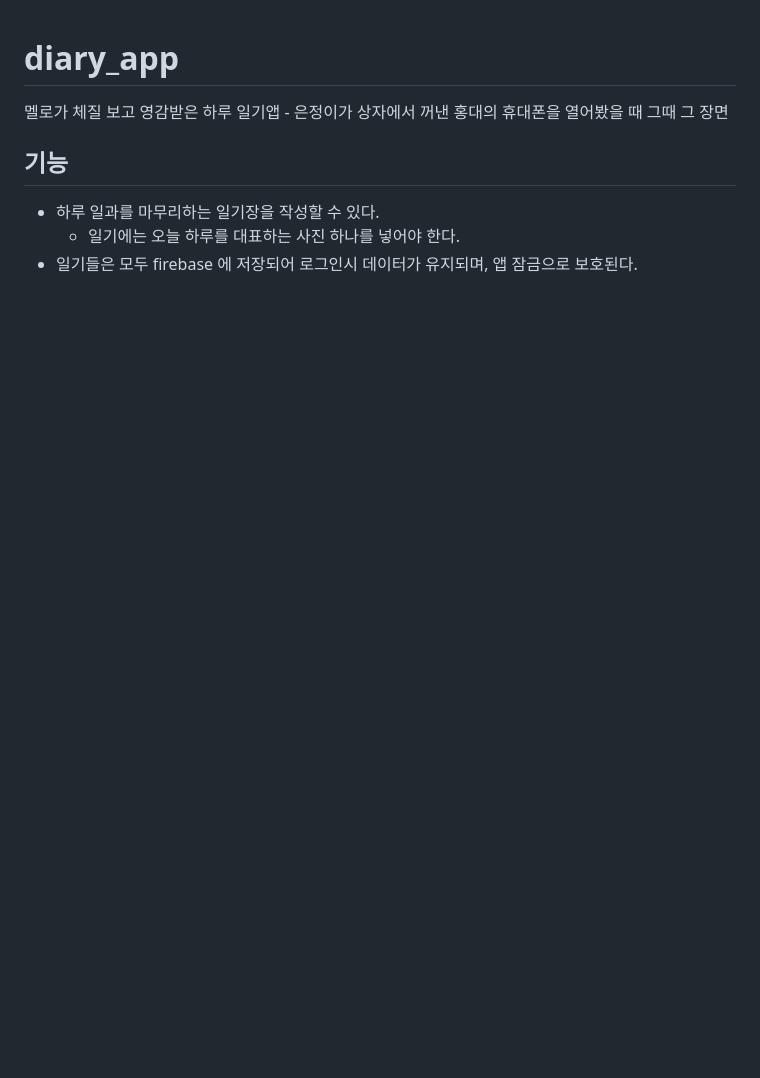
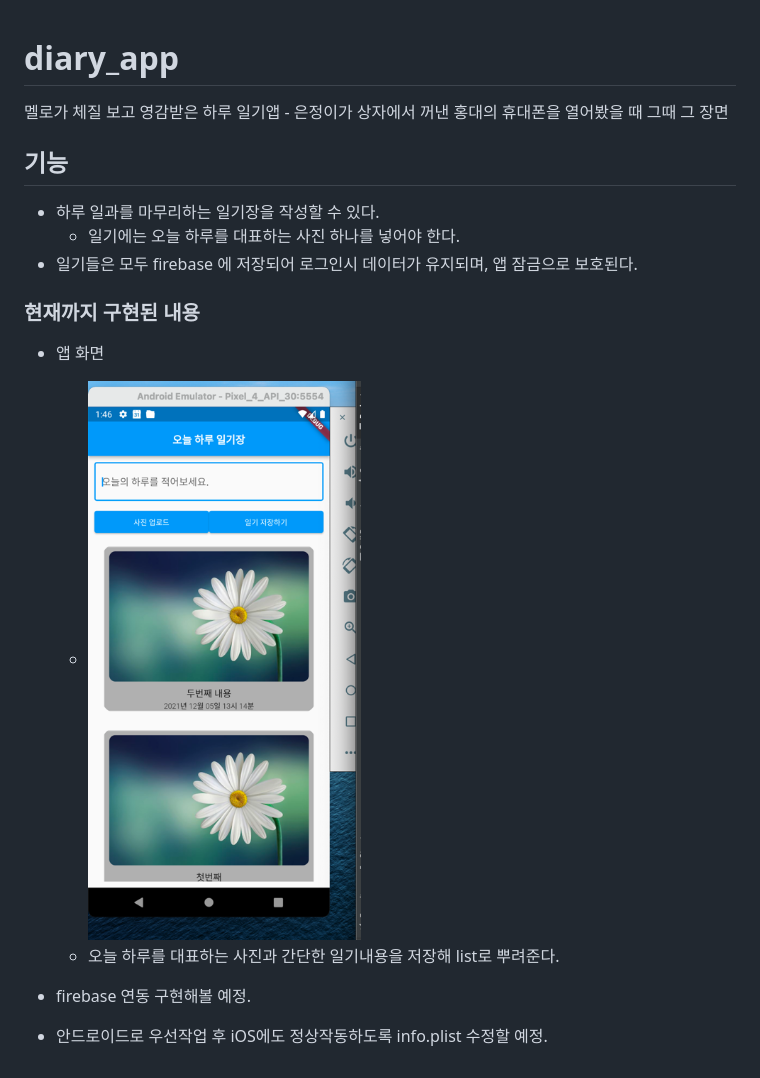
Before and after one commit to INnoVatioN-97/MyDailyDiary, a Markdown page: README.md, the part around the change. Drawn GitHub-style; pictures changed too: img.png (added); blank space fills up the shorter version.

Commit message:
화면 내 리스트 출력 구현 -> 이제 firebase 연동해볼 계획

```diff
--- a/README.md
+++ b/README.md
@@ -7,3 +7,11 @@
 -   하루 일과를 마무리하는 일기장을 작성할 수 있다.
     -   일기에는 오늘 하루를 대표하는 사진 하나를 넣어야 한다.
 -   일기들은 모두 firebase 에 저장되어 로그인시 데이터가 유지되며, 앱 잠금으로 보호된다.
+
+### 현재까지 구현된 내용
+-   앱 화면
+    -   ![img.png](img.png)
+    -   오늘 하루를 대표하는 사진과 간단한 일기내용을 저장해 list로 뿌려준다.
+
+-   firebase 연동 구현해볼 예정.
+-   안드로이드로 우선작업 후 iOS에도 정상작동하도록 info.plist 수정할 예정.
```
Also changed, not shown: 4 other files.
